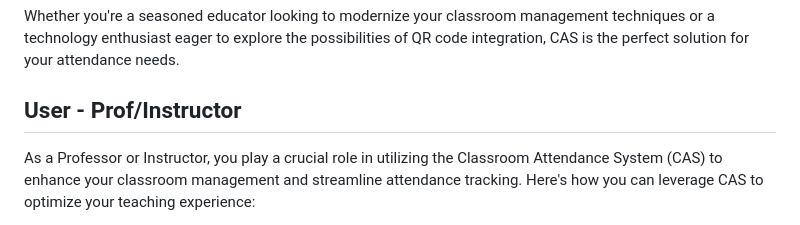
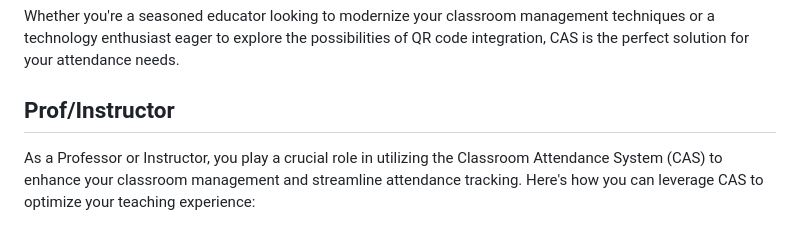
Before and after one commit to uhrzel/Classroom-Attendance-System, a Markdown page: README.md, the part around one of its changes. Rendered like a GitHub page.

```diff
--- a/README.md
+++ b/README.md
@@ -18,7 +18,7 @@ By harnessing the power of QR code technology, CAS provides a seamless experienc
 
 Whether you're a seasoned educator looking to modernize your classroom management techniques or a technology enthusiast eager to explore the possibilities of QR code integration, CAS is the perfect solution for your attendance needs.
 
-## User - Prof/Instructor
+## Prof/Instructor
 
 As a Professor or Instructor, you play a crucial role in utilizing the Classroom Attendance System (CAS) to enhance your classroom management and streamline attendance tracking. Here's how you can leverage CAS to optimize your teaching experience:
 
```
Also changed, not shown: other parts of README.md (+1 -1 lines).
